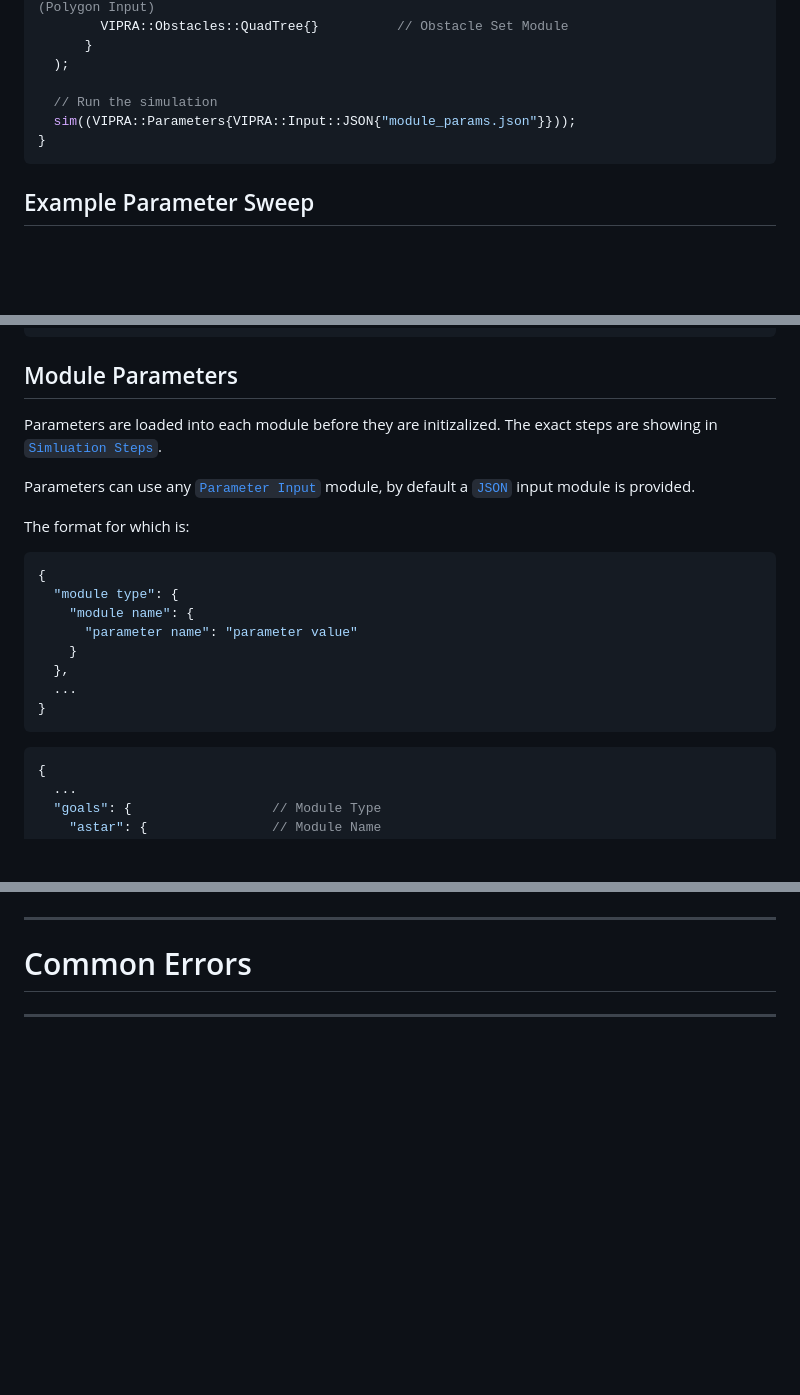
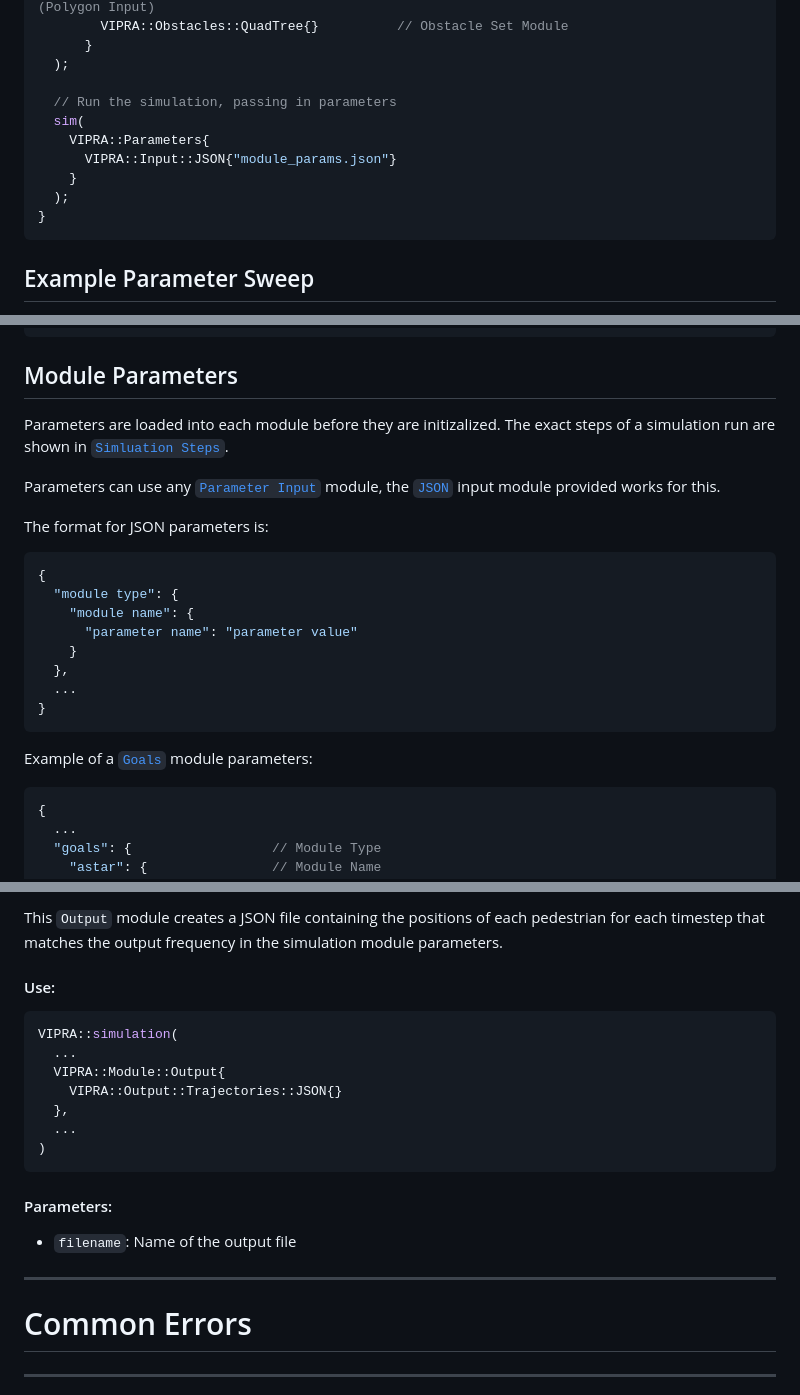
Before and after one commit to vipra-uwf/VIPRA, a Markdown page: README.md, 3 parts joined by grey strips. GitHub-like rendering; blank space fills up the shorter version.

````diff
--- a/README.md
+++ b/README.md
@@ -93,8 +95,12 @@ auto main() -> int {
       }
   );
 
-  // Run the simulation
-  sim((VIPRA::Parameters{VIPRA::Input::JSON{"module_params.json"}}));
+  // Run the simulation, passing in parameters
+  sim(
+    VIPRA::Parameters{
+      VIPRA::Input::JSON{"module_params.json"}
+    }
+  );
 }
 ```
 
@@ -141,11 +147,11 @@ auto main(int argc, char** argv) -> int {
 
 ## Module Parameters
 
-Parameters are loaded into each module before they are initizalized. The exact steps are showing in [`Simluation Steps`](#simulation-steps).
+Parameters are loaded into each module before they are initizalized. The exact steps of a simulation run are shown in [`Simluation Steps`](#simulation-steps).
 
-Parameters can use any [`Parameter Input`](#parameter-input-implementation) module, by default a [`JSON`](#json-input) input module is provided.
+Parameters can use any [`Parameter Input`](#parameter-input-implementation) module, the [`JSON`](#json-input) input module provided works for this.
 
-The format for which is:
+The format for JSON parameters is:
 ```JSON
 {
   "module type": {
@@ -157,6 +163,7 @@ The format for which is:
 }
 ```
 
+Example of a [`Goals`](#goals-implementation) module parameters:
 ```JSON
 {
   ...
@@ -315,4 +324,21 @@ sim(VIPRA::Parameters{
 
+This `Output` module creates a JSON file containing the positions of each pedestrian for each timestep that matches the output frequency in the simulation module parameters.
+
+#### Use:
+
+```C++
+VIPRA::simulation(
+  ...
+  VIPRA::Module::Output{
+    VIPRA::Output::Trajectories::JSON{}
+  },
+  ...
+)
+```
+
+#### Parameters:
+
+- `filename`: Name of the output file
 
 ---
 
````
Also changed, not shown: other parts of README.md (+66 -11 lines), docs/docs.md (+87 -15 lines).
